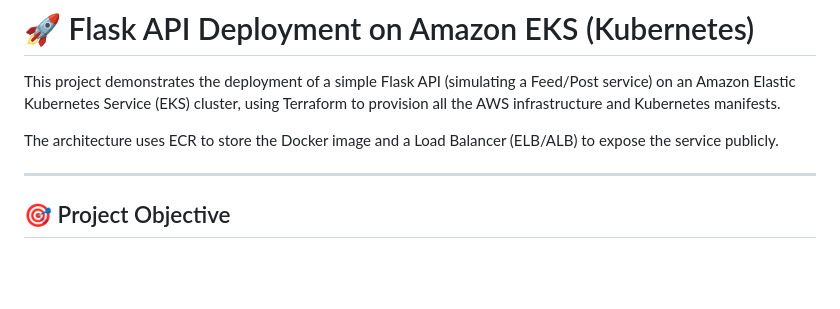
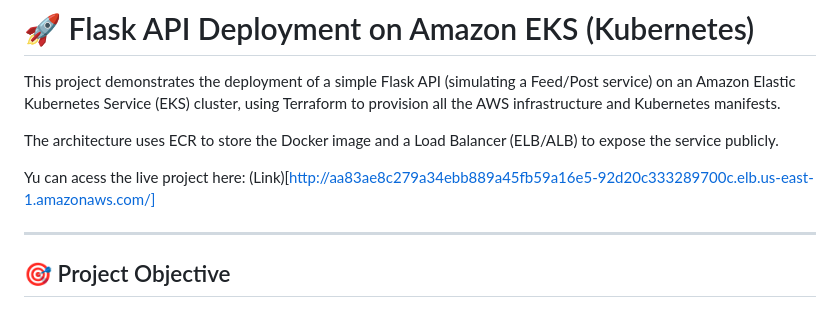
Before and after one commit to ter-9001/Project-Flask-AWS, a Markdown page: readme.md, the part around the change. Drawn GitHub-style; blank space fills up the shorter version.

Commit message:
Adding link

```diff
--- a/readme.md
+++ b/readme.md
@@ -9,6 +9,7 @@ This project demonstrates the deployment of a simple Flask API (simulating a Fee
 The architecture uses ECR to store the Docker image and a Load Balancer (ELB/ALB) to expose the service publicly.
 
 
+Yu can acess the live project here: (Link)[http://aa83ae8c279a34ebb889a45fb59a16e5-92d20c333289700c.elb.us-east-1.amazonaws.com/]
 
 ---
 
```
